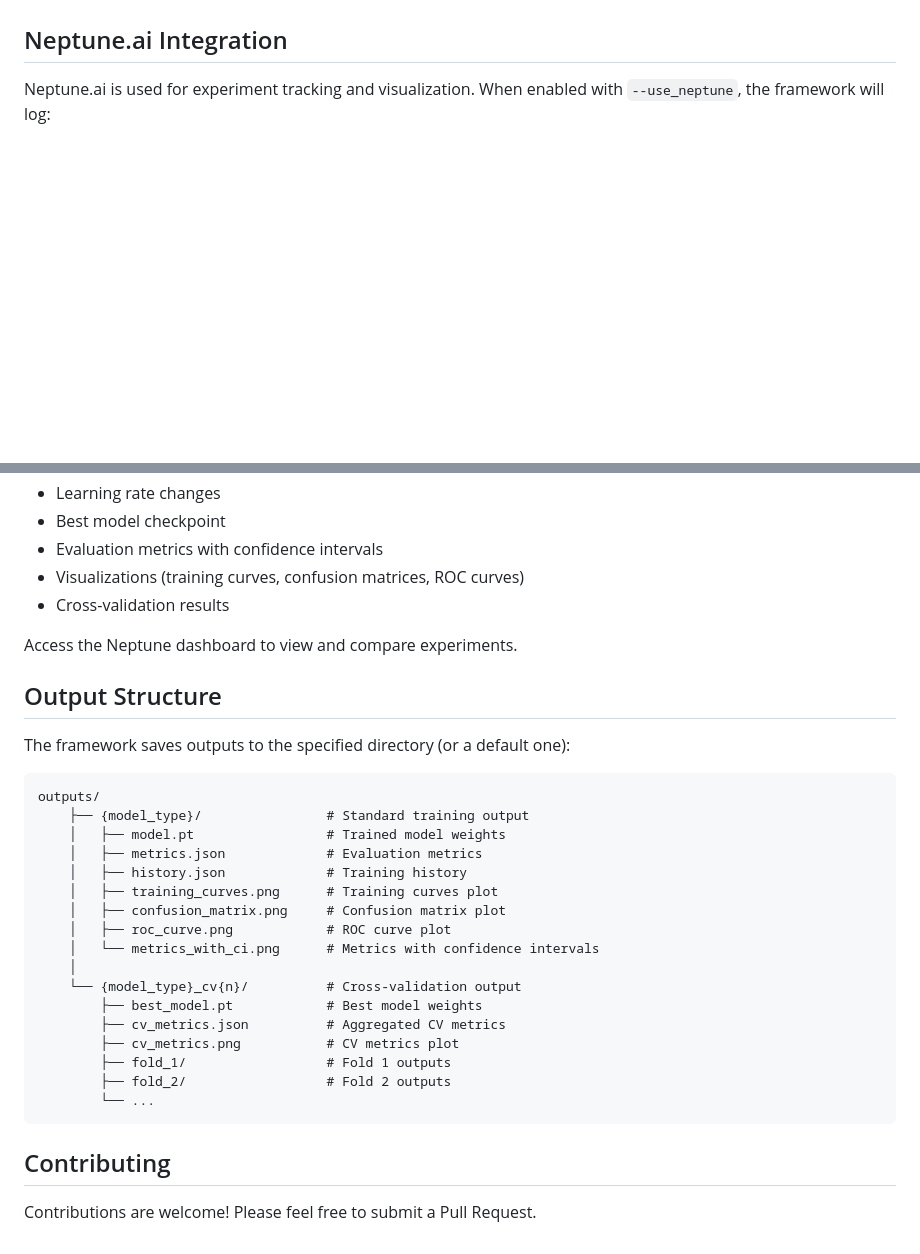
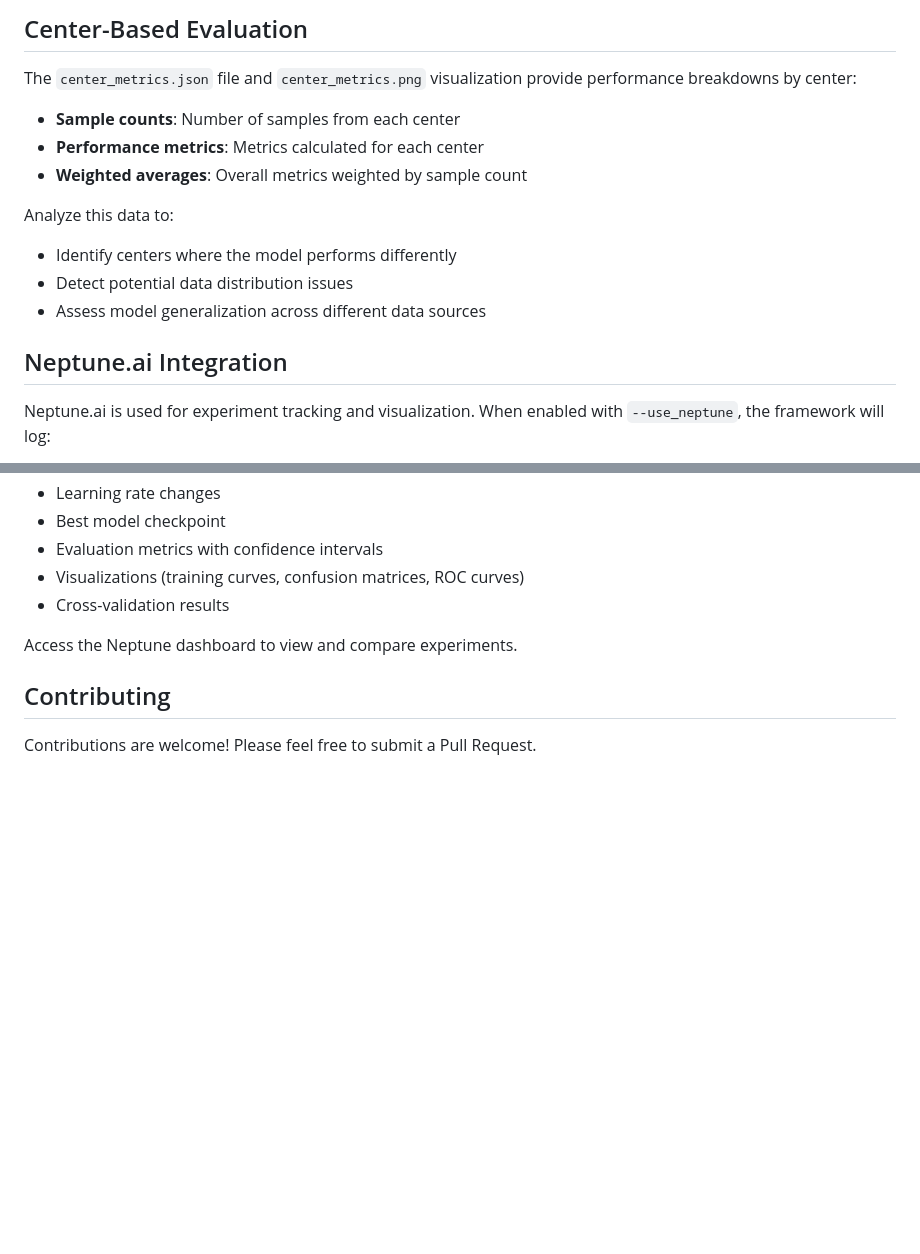
Before and after one commit to Beshoy22/MIL-radiomics, a Markdown page: README.md, 2 parts joined by grey strips. GitHub-like rendering; blank space fills up the shorter version.

````diff
--- a/README.md
+++ b/README.md
@@ -117,3 +191,16 @@ The framework expects data in Python pickle (.pkl) files with the following stru
+## Center-Based Evaluation
+
+The `center_metrics.json` file and `center_metrics.png` visualization provide performance breakdowns by center:
+
+- **Sample counts**: Number of samples from each center
+- **Performance metrics**: Metrics calculated for each center
+- **Weighted averages**: Overall metrics weighted by sample count
+
+Analyze this data to:
+- Identify centers where the model performs differently
+- Detect potential data distribution issues
+- Assess model generalization across different data sources
+
 ## Neptune.ai Integration
 
 Neptune.ai is used for experiment tracking and visualization. When enabled with `--use_neptune`, the framework will log:
@@ -128,30 +215,6 @@ Neptune.ai is used for experiment tracking and visualization. When enabled with
 
 Access the Neptune dashboard to view and compare experiments.
 
-## Output Structure
-
-The framework saves outputs to the specified directory (or a default one):
-
-```
-outputs/
-    ├── {model_type}/                # Standard training output
-    │   ├── model.pt                 # Trained model weights
-    │   ├── metrics.json             # Evaluation metrics
-    │   ├── history.json             # Training history
-    │   ├── training_curves.png      # Training curves plot
-    │   ├── confusion_matrix.png     # Confusion matrix plot
-    │   ├── roc_curve.png            # ROC curve plot
-    │   └── metrics_with_ci.png      # Metrics with confidence intervals
-    │
-    └── {model_type}_cv{n}/          # Cross-validation output
-        ├── best_model.pt            # Best model weights
-        ├── cv_metrics.json          # Aggregated CV metrics
-        ├── cv_metrics.png           # CV metrics plot
-        ├── fold_1/                  # Fold 1 outputs
-        ├── fold_2/                  # Fold 2 outputs
-        └── ...
-```
-
 ## Contributing
 
 Contributions are welcome! Please feel free to submit a Pull Request.
````
Also changed, not shown: other parts of README.md (+74 -0 lines).
